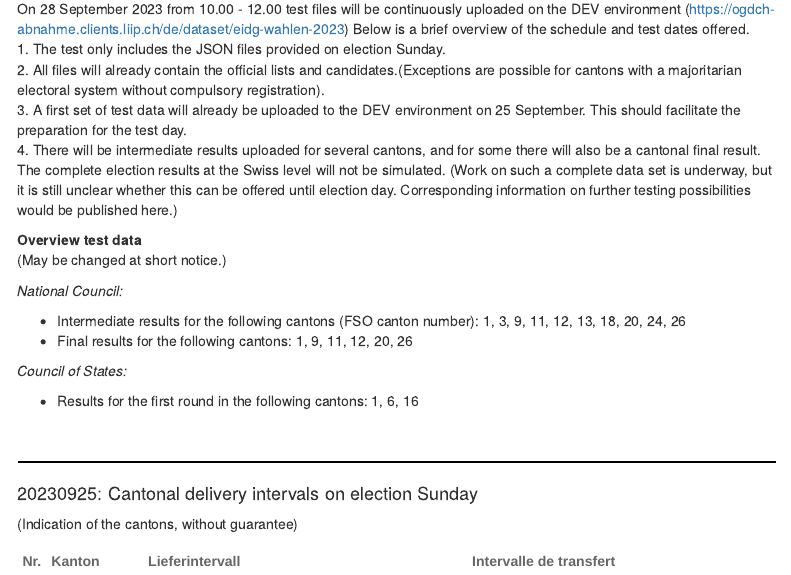
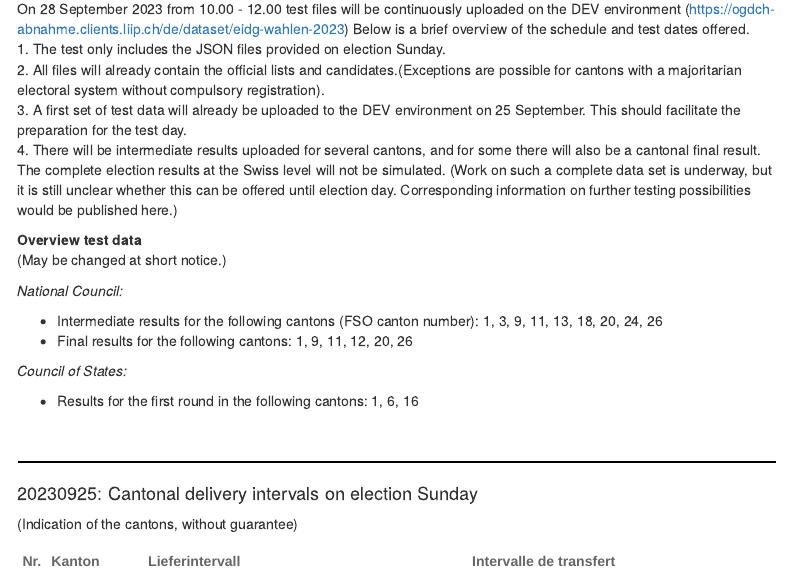
Before and after one commit to bfspoku/wd-poku, an R Markdown document (Info.Rmd): the page in a window 1100 px wide, from 930 px down. Rendered offline with R 4.5, knitr and Pandoc, with nearby package versions; menus at the side of the page are left out.

Commit message:
Mini corrections: BS no intermediate result; SO delivery interval

```diff
--- a/Info.Rmd
+++ b/Info.Rmd
@@ -68,7 +68,7 @@ Below is a brief overview of the schedule and test dates offered. <br>
 
 *National Council:*
 
-* Intermediate results for the following cantons (FSO canton number): 1, 3, 9, 11, 12, 13, 18, 20, 24, 26
+* Intermediate results for the following cantons (FSO canton number): 1, 3, 9, 11, 13, 18, 20, 24, 26
 * Final results for the following cantons: 1, 9, 11, 12, 20, 26
 
 *Council of States:*
```
Also changed, not shown: codebook/data_intervals_elections2023.xlsx, docs/codebook/data_intervals_elections2023.xlsx, 3 other files.
